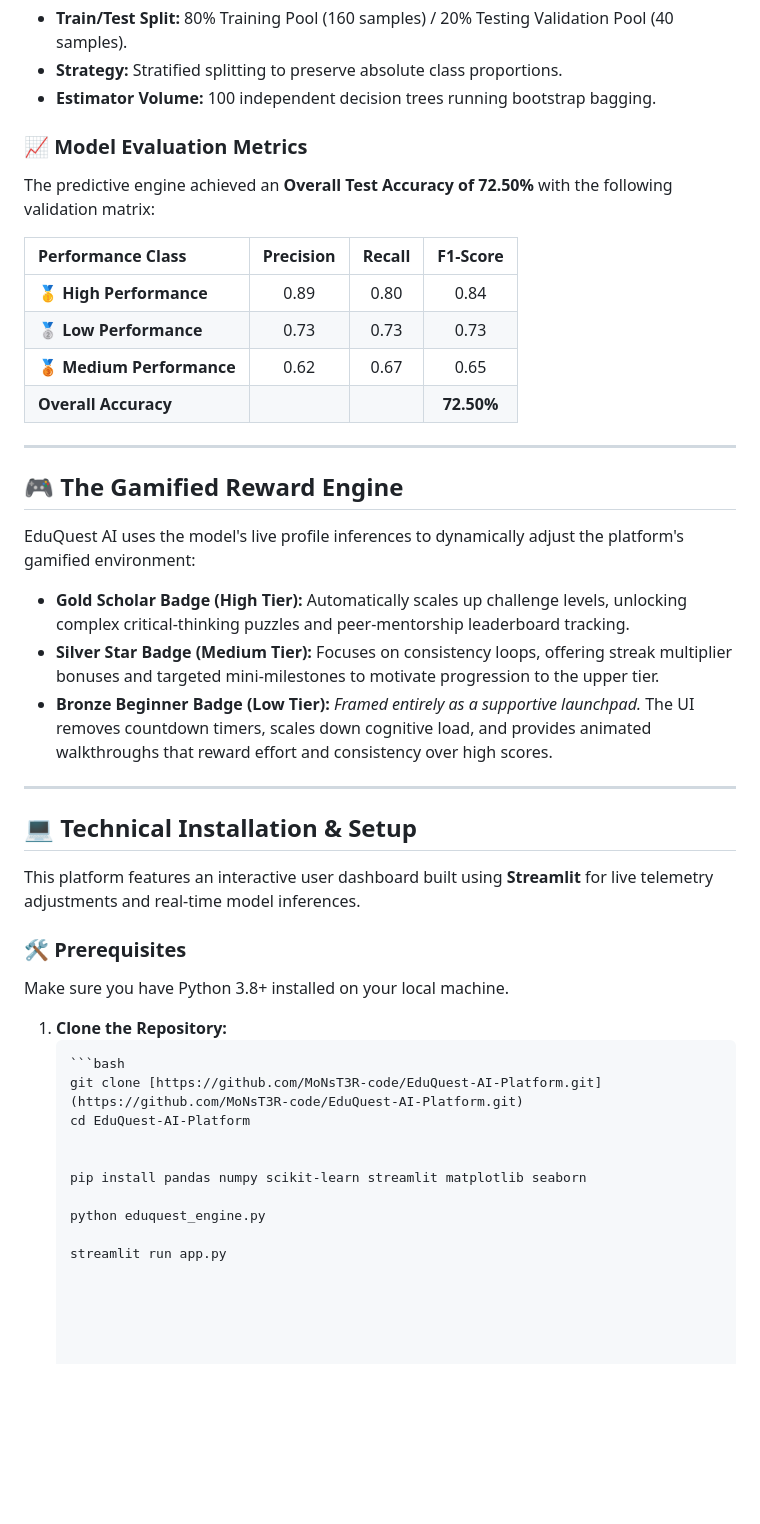
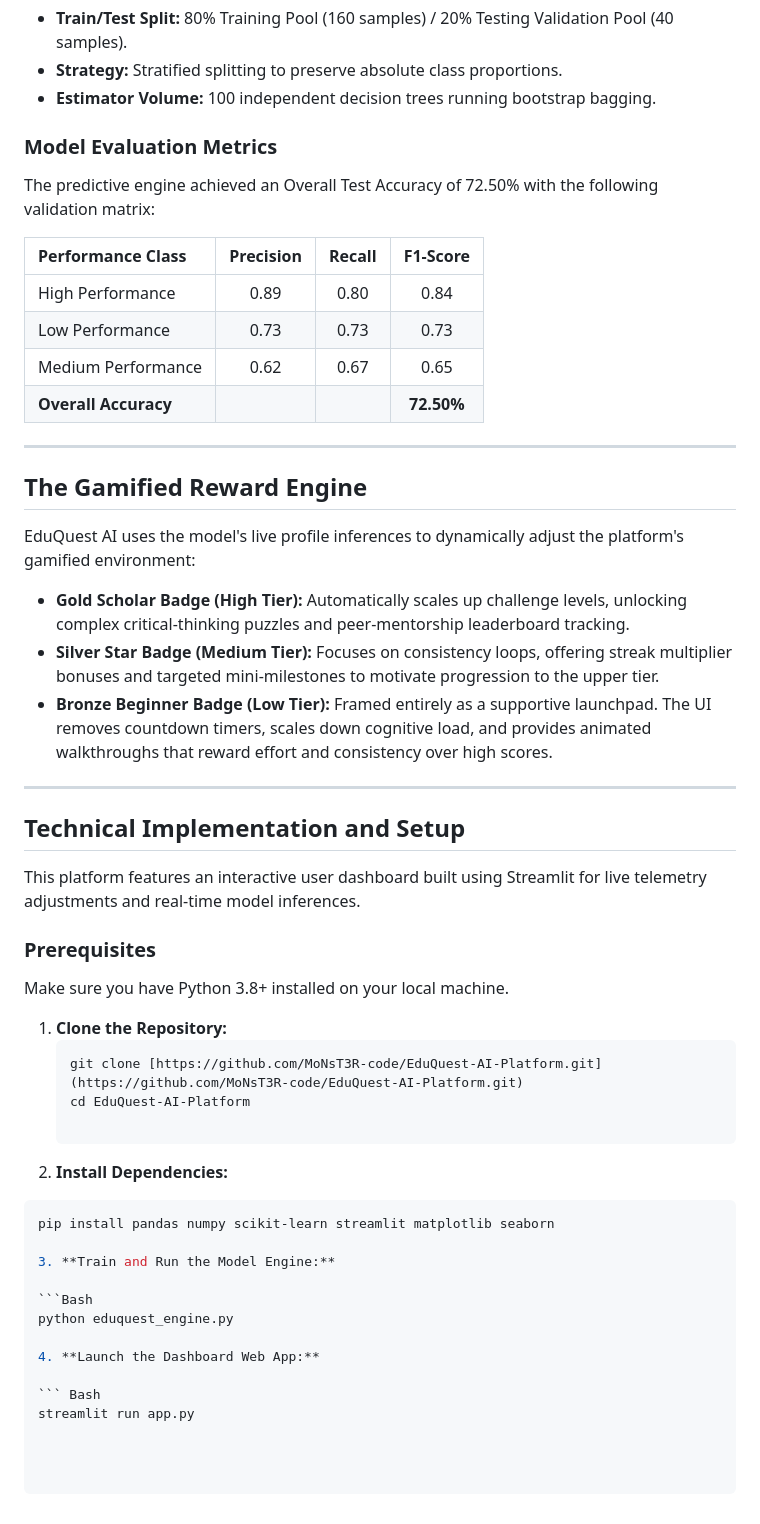
Before and after one commit to MoNsT3R-code/EduQuest-AI-Platform, a Markdown page: README.md, the part around one of its changes. Rendered like a GitHub page; blank space fills up the shorter version.

````diff
--- a/README.md
+++ b/README.md
@@ -55,44 +53,51 @@ The backend predictive core is powered by a **Random Forest Classifier** selecte
 * **Strategy:** Stratified splitting to preserve absolute class proportions.
 * **Estimator Volume:** 100 independent decision trees running bootstrap bagging.
 
-### 📈 Model Evaluation Metrics
-The predictive engine achieved an **Overall Test Accuracy of 72.50%** with the following validation matrix:
+### Model Evaluation Metrics
+The predictive engine achieved an Overall Test Accuracy of 72.50% with the following validation matrix:
 
 | Performance Class | Precision | Recall | F1-Score |
 | :--- | :---: | :---: | :---: |
-| 🥇 **High Performance** | 0.89 | 0.80 | 0.84 |
-| 🥈 **Low Performance** | 0.73 | 0.73 | 0.73 |
-| 🥉 **Medium Performance** | 0.62 | 0.67 | 0.65 |
+| High Performance | 0.89 | 0.80 | 0.84 |
+| Low Performance | 0.73 | 0.73 | 0.73 |
+| Medium Performance | 0.62 | 0.67 | 0.65 |
 | **Overall Accuracy** | | | **72.50%** |
 
 ---
 
-## 🎮 The Gamified Reward Engine
+## The Gamified Reward Engine
 
 EduQuest AI uses the model's live profile inferences to dynamically adjust the platform's gamified environment:
 
 * **Gold Scholar Badge (High Tier):** Automatically scales up challenge levels, unlocking complex critical-thinking puzzles and peer-mentorship leaderboard tracking.
 * **Silver Star Badge (Medium Tier):** Focuses on consistency loops, offering streak multiplier bonuses and targeted mini-milestones to motivate progression to the upper tier.
-* **Bronze Beginner Badge (Low Tier):** *Framed entirely as a supportive launchpad.* The UI removes countdown timers, scales down cognitive load, and provides animated walkthroughs that reward effort and consistency over high scores.
+* **Bronze Beginner Badge (Low Tier):** Framed entirely as a supportive launchpad. The UI removes countdown timers, scales down cognitive load, and provides animated walkthroughs that reward effort and consistency over high scores.
 
 ---
 
-## 💻 Technical Installation & Setup
+## Technical Implementation and Setup
 
-This platform features an interactive user dashboard built using **Streamlit** for live telemetry adjustments and real-time model inferences.
+This platform features an interactive user dashboard built using Streamlit for live telemetry adjustments and real-time model inferences.
 
-### 🛠️ Prerequisites
+### Prerequisites
 Make sure you have Python 3.8+ installed on your local machine.
 
 1. **Clone the Repository:**
    ```bash
-   ```bash
    git clone [https://github.com/MoNsT3R-code/EduQuest-AI-Platform.git](https://github.com/MoNsT3R-code/EduQuest-AI-Platform.git)
    cd EduQuest-AI-Platform
 
+2. **Install Dependencies:**
 
-   pip install pandas numpy scikit-learn streamlit matplotlib seaborn
+```Bash
+pip install pandas numpy scikit-learn streamlit matplotlib seaborn
 
-   python eduquest_engine.py
+3. **Train and Run the Model Engine:**
 
-   streamlit run app.py
+```Bash
+python eduquest_engine.py
+
+4. **Launch the Dashboard Web App:**
+
+``` Bash
+streamlit run app.py
````
Also changed, not shown: other parts of README.md (+20 -22 lines).
